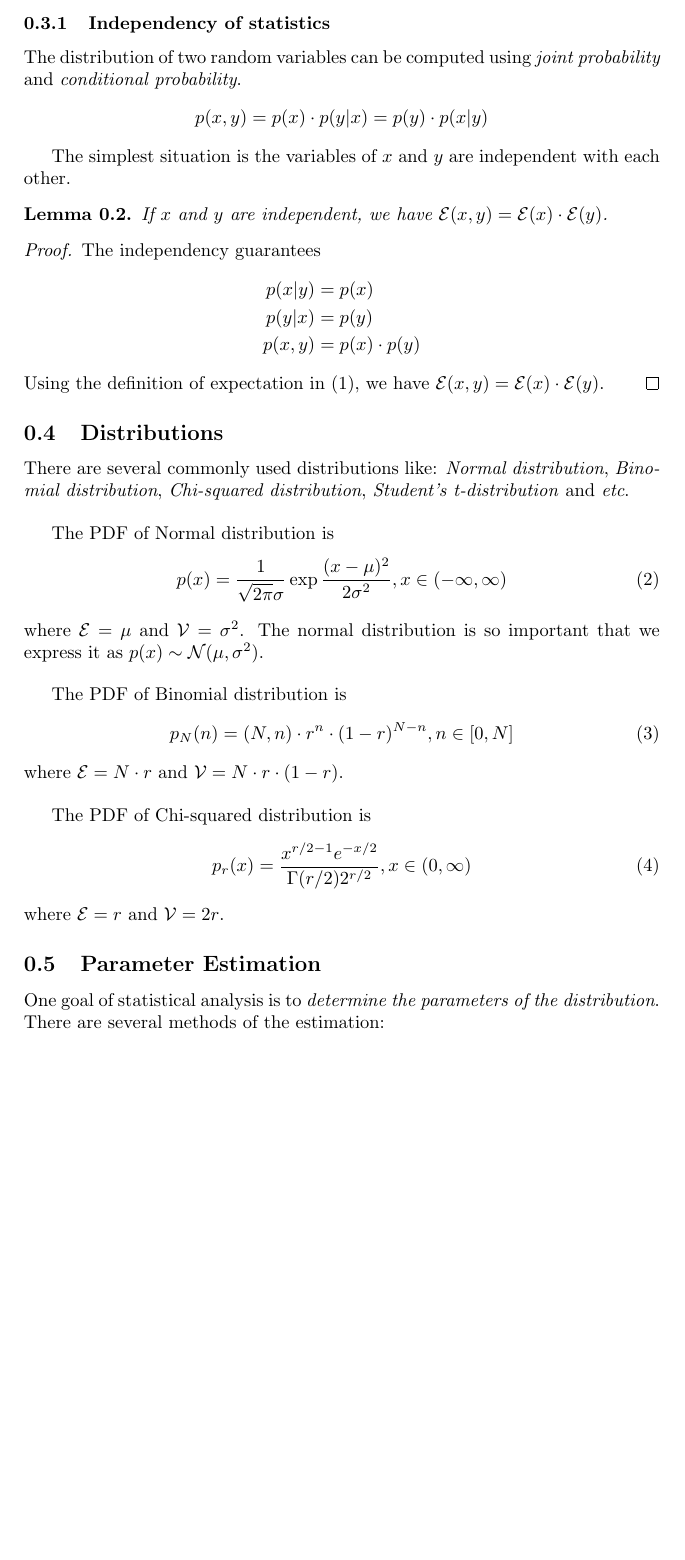
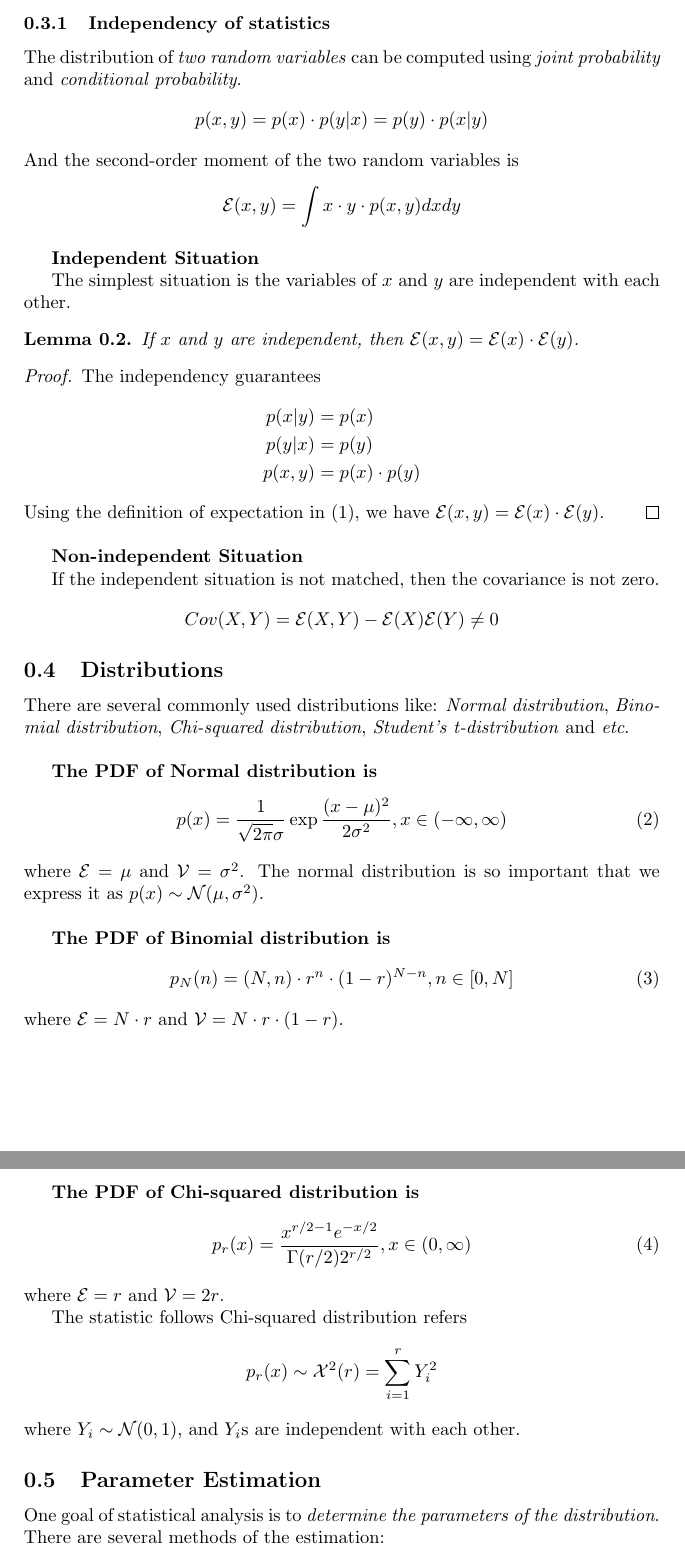
Before and after one commit to listenzcc/WorkShop, a LaTeX document (WorkShop/Statistical/subfiles/concepts.tex): part of page 2 of 2 before the commit and two parts of pages 2 and 3 of 3 after it, the two joined at a grey line, cut so that both start at the same text, the shorter picture padded with empty space. Compiled offline with pdfLaTeX.

Commit message:
Daily update

```diff
--- a/WorkShop/Statistical/subfiles/concepts.tex
+++ b/WorkShop/Statistical/subfiles/concepts.tex
@@ -56,15 +56,22 @@ There are several commonly used statistics like: \emph{expectation}, \emph{varia
 \end{lemma}
 
 \subsubsection{Independency of statistics}
-The distribution of two random variables can be computed using \emph{joint probability} and \emph{conditional probability}.
+The distribution of \emph{two random variables} can be computed using \emph{joint probability} and \emph{conditional probability}.
 \begin{equation*}
     p(x, y) = p(x) \cdot p(y|x) = p(y) \cdot p(x|y)
 \end{equation*}
+And the second-order moment of the two random variables is
+\begin{equation*}
+    \mathcal{E}(x, y) = \int x \cdot y \cdot p(x, y) dx dy
+\end{equation*}
+
+\bigbreak
+\textbf{Independent Situation}
 
 The simplest situation is the variables of $x$ and $y$ are independent with each other.
 \begin{lemma}
     \label{Lemma: Confusing second-order moment of independent variables}
-    If $x$ and $y$ are independent, we have $\mathcal{E}(x, y) = \mathcal{E}(x) \cdot \mathcal{E}(y)$.
+    If $x$ and $y$ are independent, then $\mathcal{E}(x, y) = \mathcal{E}(x) \cdot \mathcal{E}(y)$.
     \begin{proof}
         The independency guarantees
         \begin{align*}
@@ -77,11 +84,21 @@ The simplest situation is the variables of $x$ and $y$ are independent with each
     \end{proof}
 \end{lemma}
 
+\bigbreak
+\textbf{Non-independent Situation}
+
+If the independent situation is not matched, then the covariance is not zero.
+\begin{equation*}
+    Cov(X, Y) =
+    \mathcal{E}(X, Y) - \mathcal{E}(X)\mathcal{E}(Y)
+    \neq 0
+\end{equation*}
+
 \subsection{Distributions}
 There are several commonly used distributions like: \emph{Normal distribution}, \emph{Binomial distribution}, \emph{Chi-squared distribution}, \emph{Student's t-distribution} and \textit{etc}.
 
 \bigbreak
-The PDF of Normal distribution is
+\textbf{The PDF of Normal distribution is}
 \begin{equation}
     \label{Definition: PDF of Normal distribution}
     p(x)=
@@ -92,7 +109,7 @@ where $\mathcal{E}=\mu$ and $\mathcal{V}=\sigma^2$.
 The normal distribution is so important that we express it as $p(x) \sim \mathcal{N}(\mu, \sigma^2)$.
 
 \bigbreak
-The PDF of Binomial distribution is
+\textbf{The PDF of Binomial distribution is}
 \begin{equation}
     \label{Definition: PDF of Binomial distribution}
     p_N(n)=
@@ -102,7 +119,7 @@ The PDF of Binomial distribution is
 where $\mathcal{E}=N \cdot r$ and $\mathcal{V}=N \cdot r \cdot (1-r)$.
 
 \bigbreak
-The PDF of Chi-squared distribution is
+\textbf{The PDF of Chi-squared distribution is}
 \begin{equation}
     \label{Definition: PDF of Chi-squared distribution}
     p_r(x)=
@@ -110,6 +127,12 @@ The PDF of Chi-squared distribution is
     x \in (0, \infty)
 \end{equation}
 where $\mathcal{E}=r$ and $\mathcal{V}=2r$.
+
+The statistic follows Chi-squared distribution refers
+\begin{equation*}
+    p_r(x) \sim \mathcal{X}^2(r) = \sum_{i=1}^{r} Y_i^2
+\end{equation*}
+where $Y_i \sim \mathcal{N}(0, 1)$, and $Y_i$s are independent with each other.
 
 \subsection{Parameter Estimation}
 One goal of statistical analysis is to \emph{determine the parameters of the distribution}.
```
Also changed, not shown: WorkShop/Statistical/main.pdf.
